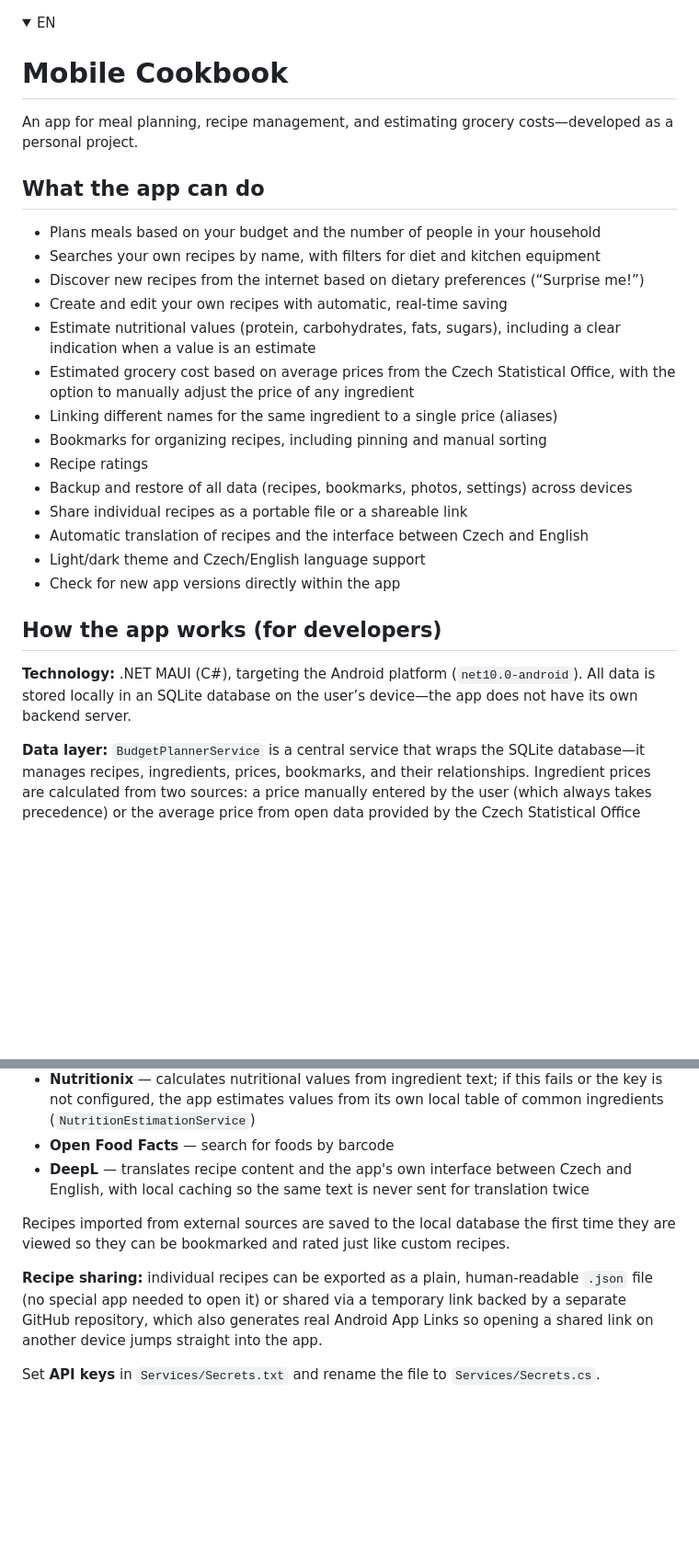
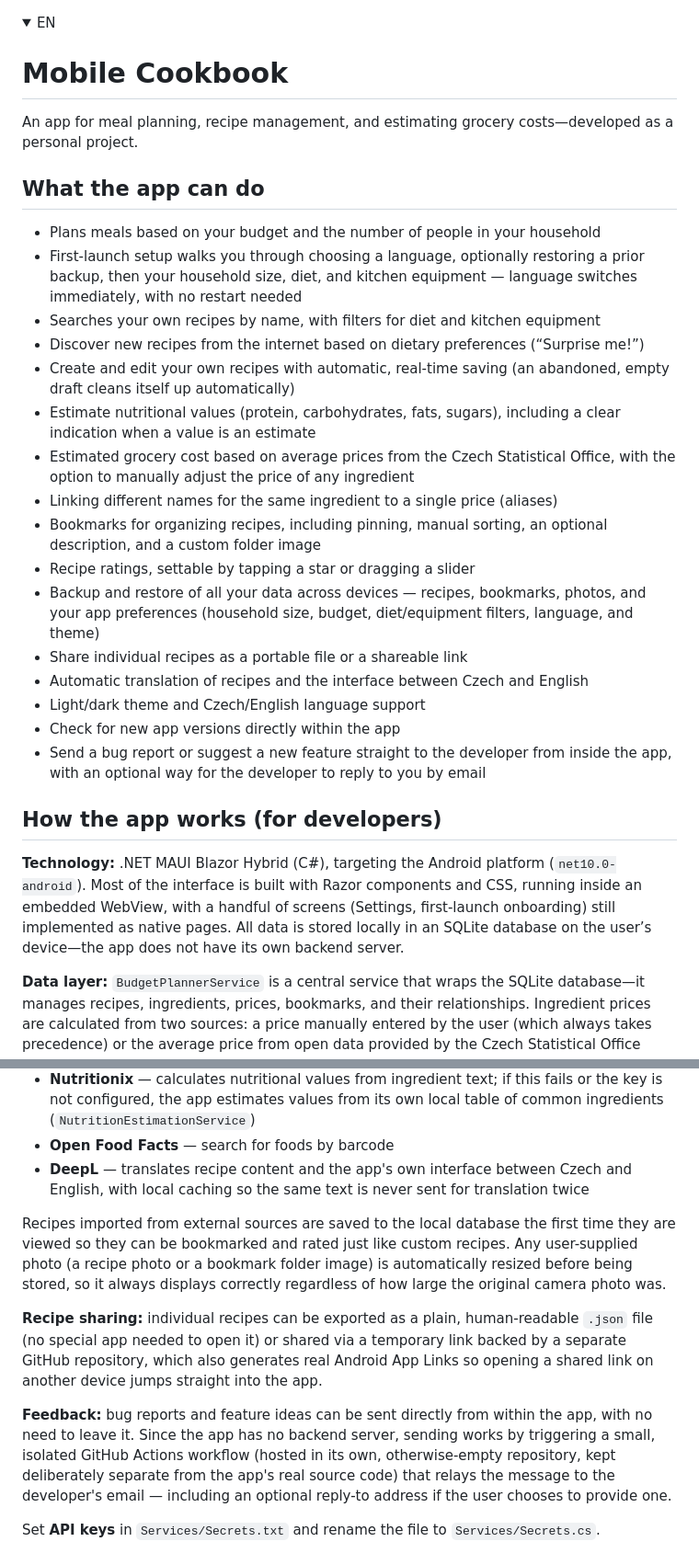
Before and after one commit to OndyMikula/MobilniKucharka, a Markdown page: README.md, 2 parts joined by grey strips. Shown at 92% size. Rendered like a GitHub page; folded sections open; blank space fills up the shorter version.

```diff
--- a/README.md
+++ b/README.md
@@ -1,4 +1,3 @@
-
 <details>
   <summary>EN</summary>
 
@@ -10,23 +9,25 @@ An app for meal planning, recipe management, and estimating grocery costs—deve
 ## What the app can do
 
 - Plans meals based on your budget and the number of people in your household
+- First-launch setup walks you through choosing a language, optionally restoring a prior backup, then your household size, diet, and kitchen equipment — language switches immediately, with no restart needed
 - Searches your own recipes by name, with filters for diet and kitchen equipment
 - Discover new recipes from the internet based on dietary preferences (“Surprise me!”)
-- Create and edit your own recipes with automatic, real-time saving
+- Create and edit your own recipes with automatic, real-time saving (an abandoned, empty draft cleans itself up automatically)
 - Estimate nutritional values (protein, carbohydrates, fats, sugars), including a clear indication when a value is an estimate
 - Estimated grocery cost based on average prices from the Czech Statistical Office, with the option to manually adjust the price of any ingredient
 - Linking different names for the same ingredient to a single price (aliases)
-- Bookmarks for organizing recipes, including pinning and manual sorting
-- Recipe ratings
-- Backup and restore of all data (recipes, bookmarks, photos, settings) across devices
+- Bookmarks for organizing recipes, including pinning, manual sorting, an optional description, and a custom folder image
+- Recipe ratings, settable by tapping a star or dragging a slider
+- Backup and restore of all your data across devices — recipes, bookmarks, photos, and your app preferences (household size, budget, diet/equipment filters, language, and theme)
 - Share individual recipes as a portable file or a shareable link
 - Automatic translation of recipes and the interface between Czech and English
 - Light/dark theme and Czech/English language support
 - Check for new app versions directly within the app
+- Send a bug report or suggest a new feature straight to the developer from inside the app, with an optional way for the developer to reply to you by email
 
 ## How the app works (for developers)
 
-**Technology:** .NET MAUI (C#), targeting the Android platform (`net10.0-android`). All data is stored locally in an SQLite database on the user’s device—the app does not have its own backend server.
+**Technology:** .NET MAUI Blazor Hybrid (C#), targeting the Android platform (`net10.0-android`). Most of the interface is built with Razor components and CSS, running inside an embedded WebView, with a handful of screens (Settings, first-launch onboarding) still implemented as native pages. All data is stored locally in an SQLite database on the user’s device—the app does not have its own backend server.
 
 **Data layer:** `BudgetPlannerService` is a central service that wraps the SQLite database—it manages recipes, ingredients, prices, bookmarks, and their relationships. Ingredient prices are calculated from two sources: a price manually entered by the user (which always takes precedence) or the average price from open data provided by the Czech Statistical Office (CEN02 dataset).
 
@@ -37,9 +38,11 @@ An app for meal planning, recipe management, and estimating grocery costs—deve
 - **Open Food Facts** — search for foods by barcode
 - **DeepL** — translates recipe content and the app's own interface between Czech and English, with local caching so the same text is never sent for translation twice
 
-Recipes imported from external sources are saved to the local database the first time they are viewed so they can be bookmarked and rated just like custom recipes.
+Recipes imported from external sources are saved to the local database the first time they are viewed so they can be bookmarked and rated just like custom recipes. Any user-supplied photo (a recipe photo or a bookmark folder image) is automatically resized before being stored, so it always displays correctly regardless of how large the original camera photo was.
 
 **Recipe sharing:** individual recipes can be exported as a plain, human-readable `.json` file (no special app needed to open it) or shared via a temporary link backed by a separate GitHub repository, which also generates real Android App Links so opening a shared link on another device jumps straight into the app.
+
+**Feedback:** bug reports and feature ideas can be sent directly from within the app, with no need to leave it. Since the app has no backend server, sending works by triggering a small, isolated GitHub Actions workflow (hosted in its own, otherwise-empty repository, kept deliberately separate from the app's real source code) that relays the message to the developer's email — including an optional reply-to address if the user chooses to provide one.
 
 Set **API keys** in `Services/Secrets.txt` and rename the file to `Services/Secrets.cs`.
 
```
Also changed, not shown: other parts of README.md (+10 -6 lines).
